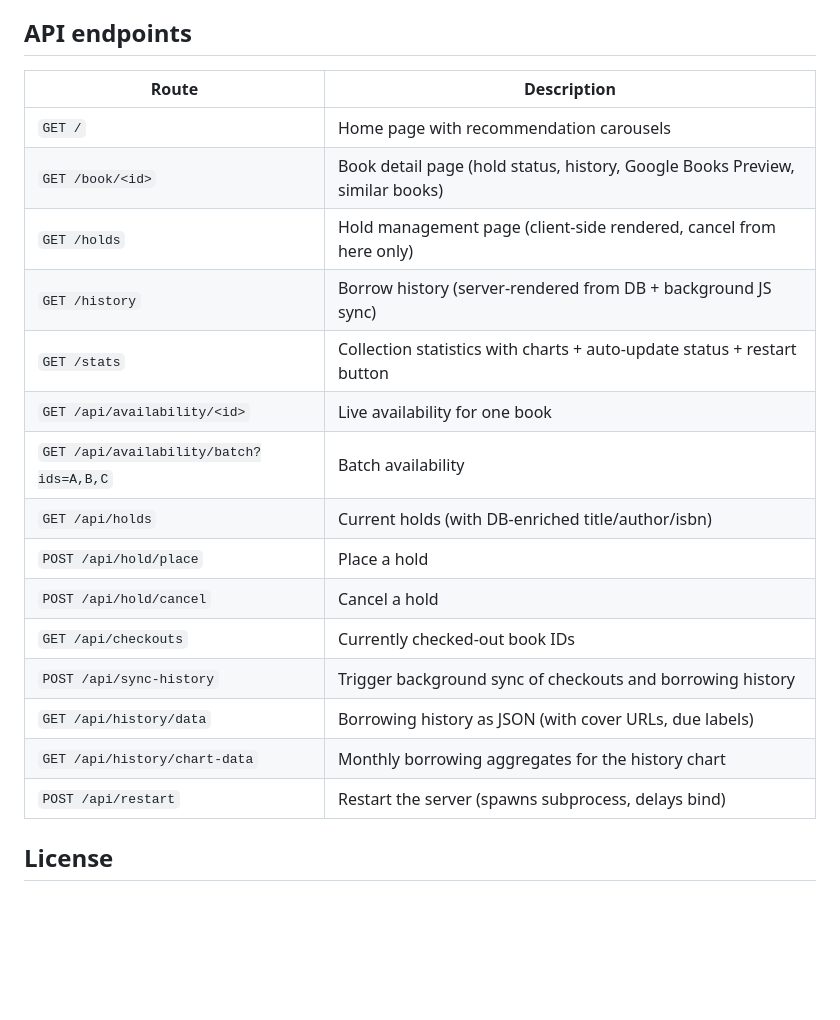
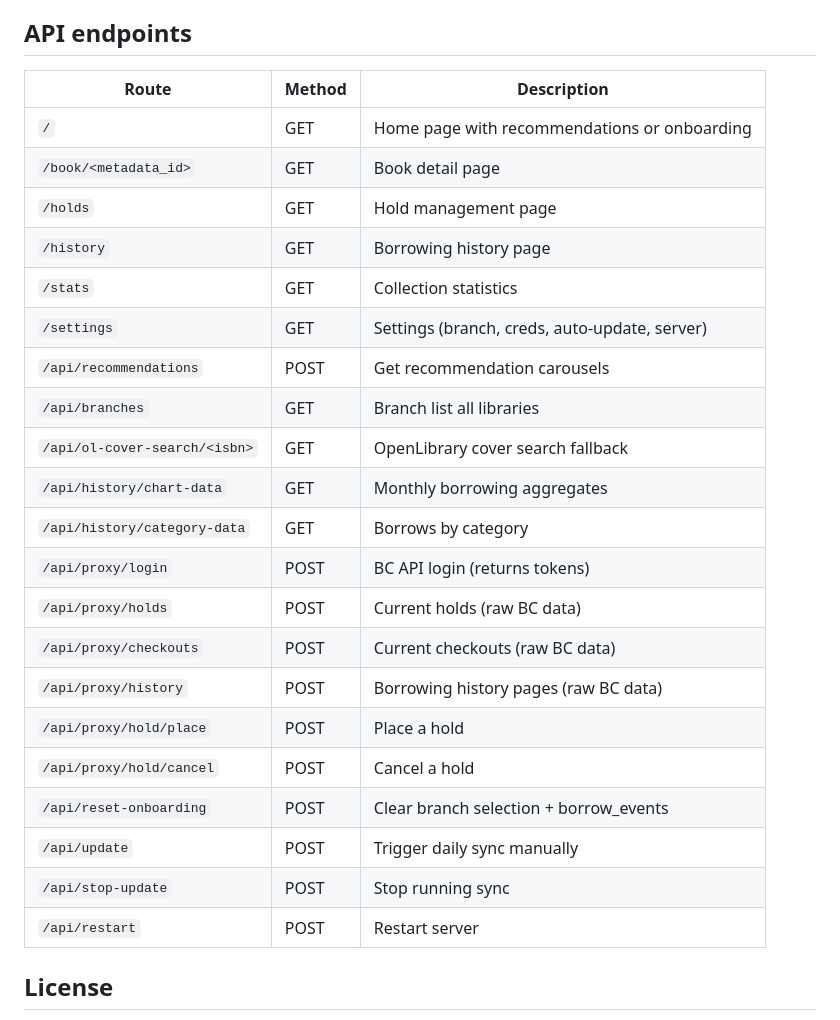
Before and after one commit to diaorui/bibliorecs, a Markdown page: README.md, the part around one of its changes. GitHub-like rendering; blank space fills up the shorter version.

```diff
--- a/README.md
+++ b/README.md
@@ -126,23 +111,29 @@ Hold, checkout, and renewal status are fetched from the API on user view, not pr
 
 ## API endpoints
 
-| Route | Description |
-|---|---|
-| `GET /` | Home page with recommendation carousels |
-| `GET /book/<id>` | Book detail page (hold status, history, Google Books Preview, similar books) |
-| `GET /holds` | Hold management page (client-side rendered, cancel from here only) |
-| `GET /history` | Borrow history (server-rendered from DB + background JS sync) |
-| `GET /stats` | Collection statistics with charts + auto-update status + restart button |
-| `GET /api/availability/<id>` | Live availability for one book |
-| `GET /api/availability/batch?ids=A,B,C` | Batch availability |
-| `GET /api/holds` | Current holds (with DB-enriched title/author/isbn) |
-| `POST /api/hold/place` | Place a hold |
-| `POST /api/hold/cancel` | Cancel a hold |
-| `GET /api/checkouts` | Currently checked-out book IDs |
-| `POST /api/sync-history` | Trigger background sync of checkouts and borrowing history |
-| `GET /api/history/data` | Borrowing history as JSON (with cover URLs, due labels) |
-| `GET /api/history/chart-data` | Monthly borrowing aggregates for the history chart |
-| `POST /api/restart` | Restart the server (spawns subprocess, delays bind) |
+| Route | Method | Description |
+|---|---|---|
+| `/` | GET | Home page with recommendations or onboarding |
+| `/book/<metadata_id>` | GET | Book detail page |
+| `/holds` | GET | Hold management page |
+| `/history` | GET | Borrowing history page |
+| `/stats` | GET | Collection statistics |
+| `/settings` | GET | Settings (branch, creds, auto-update, server) |
+| `/api/recommendations` | POST | Get recommendation carousels |
+| `/api/branches` | GET | Branch list all libraries |
+| `/api/ol-cover-search/<isbn>` | GET | OpenLibrary cover search fallback |
+| `/api/history/chart-data` | GET | Monthly borrowing aggregates |
+| `/api/history/category-data` | GET | Borrows by category |
+| `/api/proxy/login` | POST | BC API login (returns tokens) |
+| `/api/proxy/holds` | POST | Current holds (raw BC data) |
+| `/api/proxy/checkouts` | POST | Current checkouts (raw BC data) |
+| `/api/proxy/history` | POST | Borrowing history pages (raw BC data) |
+| `/api/proxy/hold/place` | POST | Place a hold |
+| `/api/proxy/hold/cancel` | POST | Cancel a hold |
+| `/api/reset-onboarding` | POST | Clear branch selection + borrow_events |
+| `/api/update` | POST | Trigger daily sync manually |
+| `/api/stop-update` | POST | Stop running sync |
+| `/api/restart` | POST | Restart server |
 
 ## License
 
```
Also changed, not shown: other parts of README.md (+54 -69 lines).
